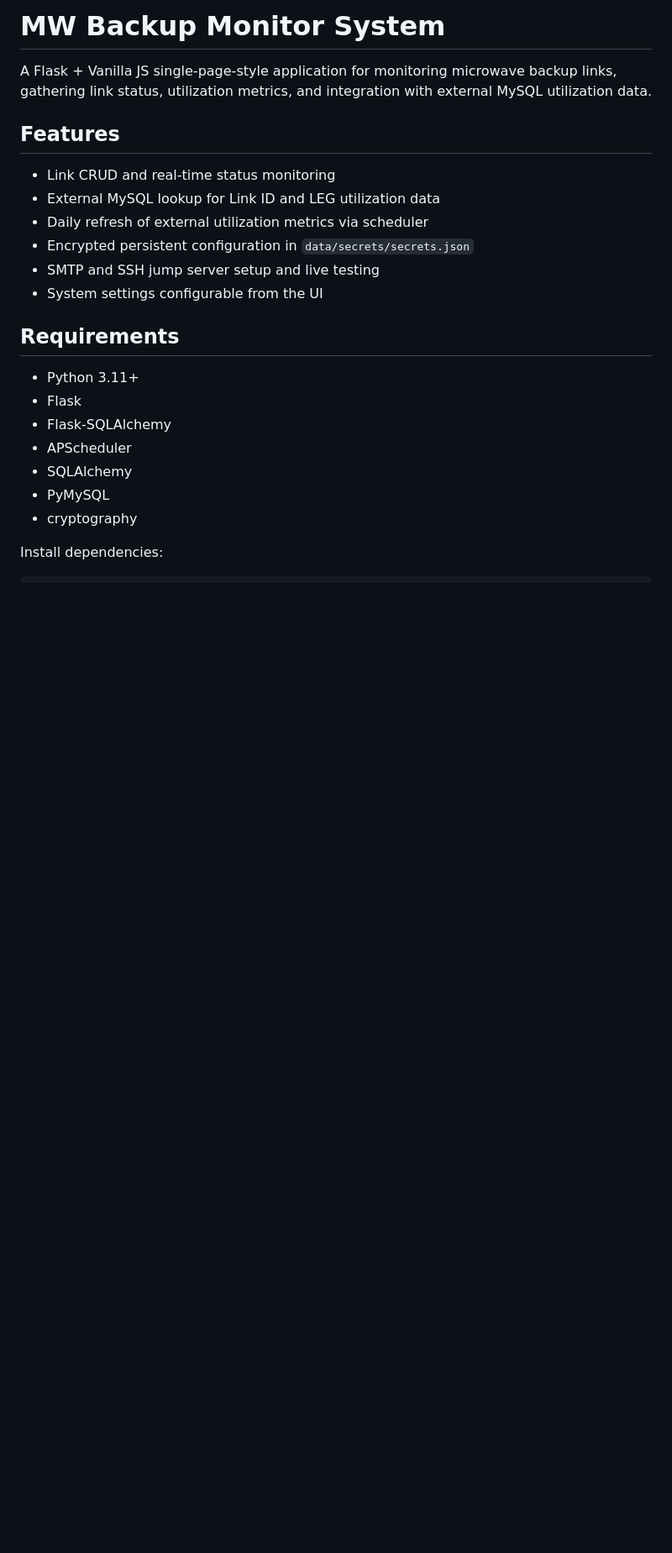
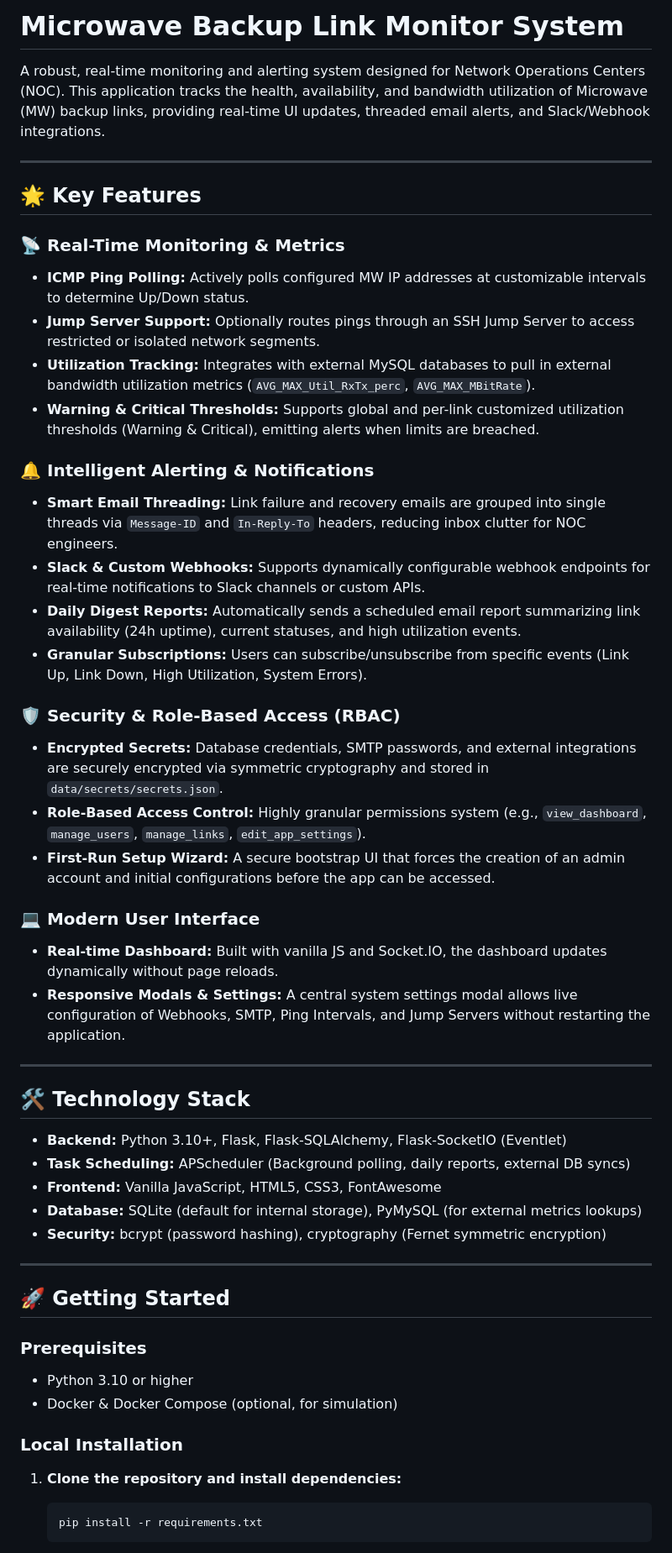
Before and after one commit to ahmadteeb/microwave-backup-monitor-system, a Markdown page: README.md, the part around one of its changes. Shown at 84% size. GitHub-like rendering; blank space fills up the shorter version.

````diff
--- a/README.md
+++ b/README.md
@@ -1,25 +1,54 @@
-# MW Backup Monitor System
+# Microwave Backup Link Monitor System
 
-A Flask + Vanilla JS single-page-style application for monitoring microwave backup links, gathering link status, utilization metrics, and integration with external MySQL utilization data.
+A robust, real-time monitoring and alerting system designed for Network Operations Centers (NOC). This application tracks the health, availability, and bandwidth utilization of Microwave (MW) backup links, providing real-time UI updates, threaded email alerts, and Slack/Webhook integrations.
 
-## Features
+---
 
-- Link CRUD and real-time status monitoring
-- External MySQL lookup for Link ID and LEG utilization data
-- Daily refresh of external utilization metrics via scheduler
-- Encrypted persistent configuration in `data/secrets/secrets.json`
-- SMTP and SSH jump server setup and live testing
-- System settings configurable from the UI
+## 🌟 Key Features
 
-## Requirements
+### 📡 Real-Time Monitoring & Metrics
+* **ICMP Ping Polling:** Actively polls configured MW IP addresses at customizable intervals to determine Up/Down status.
+* **Jump Server Support:** Optionally routes pings through an SSH Jump Server to access restricted or isolated network segments.
+* **Utilization Tracking:** Integrates with external MySQL databases to pull in external bandwidth utilization metrics (`AVG_MAX_Util_RxTx_perc`, `AVG_MAX_MBitRate`).
+* **Warning & Critical Thresholds:** Supports global and per-link customized utilization thresholds (Warning & Critical), emitting alerts when limits are breached.
 
-- Python 3.11+
-- Flask
-- Flask-SQLAlchemy
-- APScheduler
-- SQLAlchemy
-- PyMySQL
-- cryptography
+### 🔔 Intelligent Alerting & Notifications
+* **Smart Email Threading:** Link failure and recovery emails are grouped into single threads via `Message-ID` and `In-Reply-To` headers, reducing inbox clutter for NOC engineers.
+* **Slack & Custom Webhooks:** Supports dynamically configurable webhook endpoints for real-time notifications to Slack channels or custom APIs.
+* **Daily Digest Reports:** Automatically sends a scheduled email report summarizing link availability (24h uptime), current statuses, and high utilization events.
+* **Granular Subscriptions:** Users can subscribe/unsubscribe from specific events (Link Up, Link Down, High Utilization, System Errors).
 
-Install dependencies:
+### 🛡️ Security & Role-Based Access (RBAC)
+* **Encrypted Secrets:** Database credentials, SMTP passwords, and external integrations are securely encrypted via symmetric cryptography and stored in `data/secrets/secrets.json`.
+* **Role-Based Access Control:** Highly granular permissions system (e.g., `view_dashboard`, `manage_users`, `manage_links`, `edit_app_settings`).
+* **First-Run Setup Wizard:** A secure bootstrap UI that forces the creation of an admin account and initial configurations before the app can be accessed.
 
+### 💻 Modern User Interface
+* **Real-time Dashboard:** Built with vanilla JS and Socket.IO, the dashboard updates dynamically without page reloads.
+* **Responsive Modals & Settings:** A central system settings modal allows live configuration of Webhooks, SMTP, Ping Intervals, and Jump Servers without restarting the application.
+
+---
+
+## 🛠️ Technology Stack
+
+* **Backend:** Python 3.10+, Flask, Flask-SQLAlchemy, Flask-SocketIO (Eventlet)
+* **Task Scheduling:** APScheduler (Background polling, daily reports, external DB syncs)
+* **Frontend:** Vanilla JavaScript, HTML5, CSS3, FontAwesome
+* **Database:** SQLite (default for internal storage), PyMySQL (for external metrics lookups)
+* **Security:** bcrypt (password hashing), cryptography (Fernet symmetric encryption)
+
+---
+
+## 🚀 Getting Started
+
+### Prerequisites
+* Python 3.10 or higher
+* Docker & Docker Compose (optional, for simulation)
+
+### Local Installation
+
+1. **Clone the repository and install dependencies:**
+   ```bash
+   pip install -r requirements.txt
+   ```
+
````
Also changed, not shown: other parts of README.md (+80 -82 lines).
